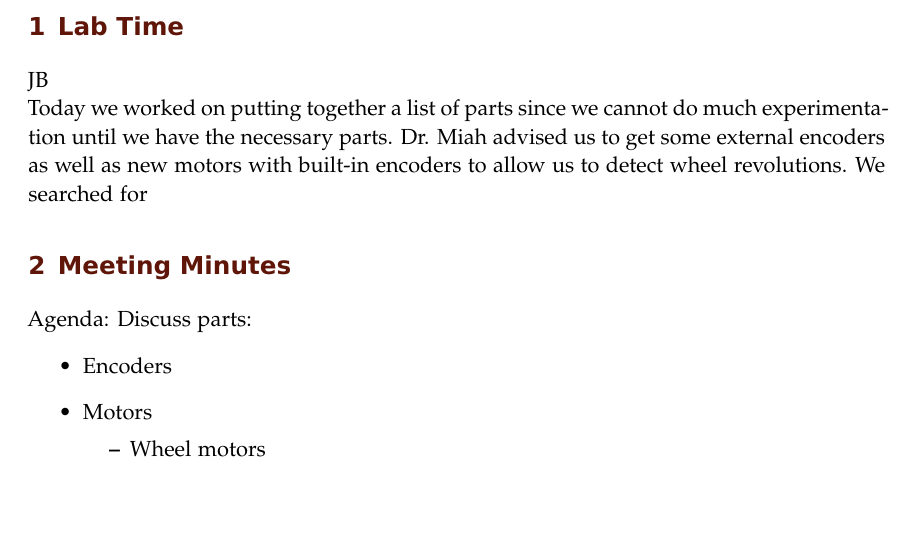
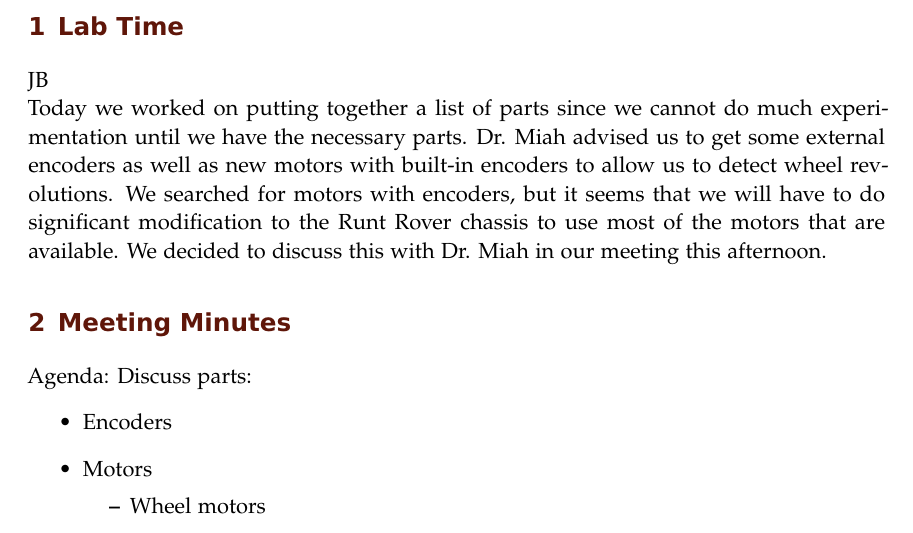
Before and after one commit to ECE-BU-Miah/seniorProject2-2020-21-Docs, a LaTeX book (labNotebook.tex): part of page 22 of 23, cut so that both start at the same text, the shorter picture padded with empty space. Compiled offline with pdfLaTeX.

Commit message:
Updated lab notebook

```diff
--- a/labNotebook.tex
+++ b/labNotebook.tex
@@ -681,7 +681,7 @@ The scatterplot of the data with the curve of best fit is shown in \autoref{fig:
 \experiment{Lab Time}
 
 JB\\
-Today we worked on putting together a list of parts since we cannot do much experimentation until we have the necessary parts. Dr. Miah advised us to get some external encoders as well as new motors with built-in encoders to allow us to detect wheel revolutions. We searched for
+Today we worked on putting together a list of parts since we cannot do much experimentation until we have the necessary parts. Dr. Miah advised us to get some external encoders as well as new motors with built-in encoders to allow us to detect wheel revolutions. We searched for motors with encoders, but it seems that we will have to do significant modification to the Runt Rover chassis to use most of the motors that are available. We decided to discuss this with Dr. Miah in our meeting this afternoon.
 
 \experiment{Meeting Minutes}
 Agenda: Discuss parts:
```
